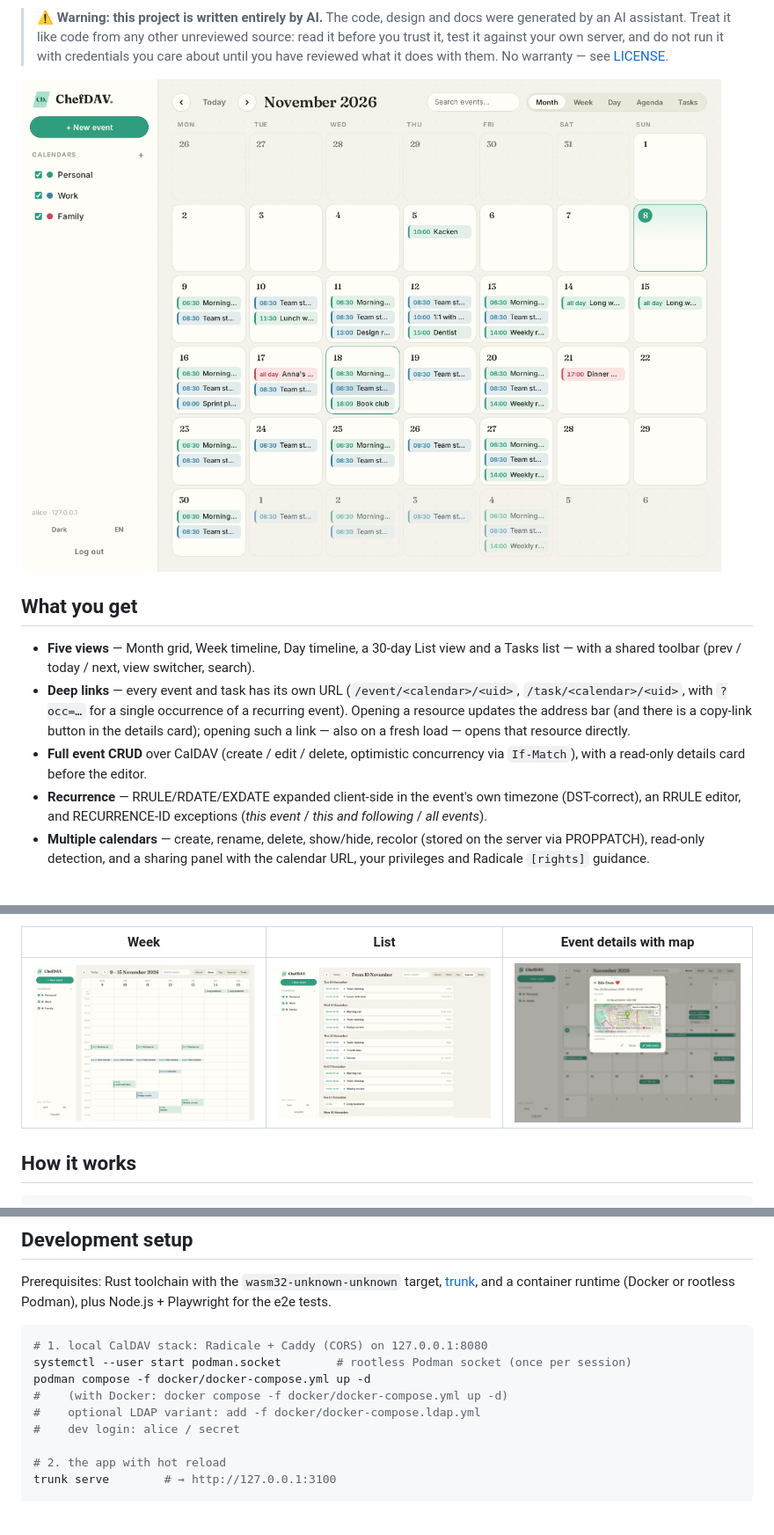
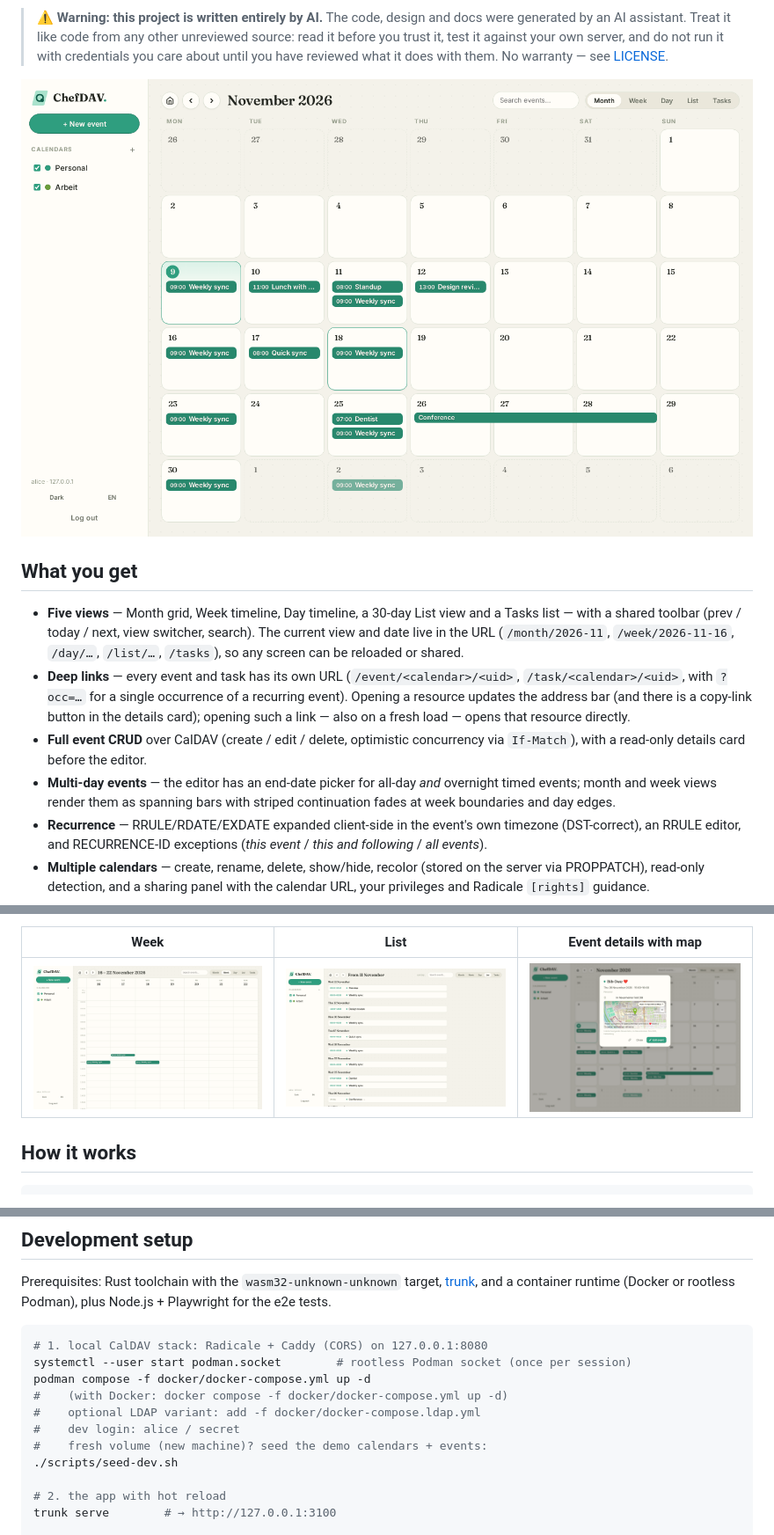
Before and after one commit to chefexperte/ChefDAV, a Markdown page: README.md, 3 parts joined by grey strips. Shown at 88% size. GitHub-like rendering; pictures changed too: docs/screenshots/agenda.png, docs/screenshots/details-map.png, docs/screenshots/month.png; blank space fills up the shorter version.

Commit message:
docs: commit DESIGN.md, README multi-day/URL notes, changelog entry, retaken screenshots
- DESIGN.md (user-provided design rules): placeholders filled from the
  committed decisions (Fraunces display + Inter UI, paper/ink/mint #2f9e7f,
  'warm paper + one accent'); SvelteKit mention corrected to Leptos/Rust.
- README 'What you get' now mentions multi-day events (end-date picker,
  spanning bars, continuation fades) and view/date URLs; dev setup references
  scripts/seed-dev.sh.
- CHANGELOG: entry for the continuation-fade navigation fix.
- docs/screenshots retaken from a clean seeded volume at 1440px (month, week,
  list, details-map).

```diff
--- a/README.md
+++ b/README.md
@@ -20,7 +20,9 @@ modern look, Rust reliability.
 
 - **Five views** — Month grid, Week timeline, Day timeline, a 30-day List view
   and a Tasks list — with a shared toolbar (prev / today / next, view switcher,
-  search).
+  search). The current view and date live in the URL (`/month/2026-11`,
+  `/week/2026-11-16`, `/day/…`, `/list/…`, `/tasks`), so any screen can be
+  reloaded or shared.
 - **Deep links** — every event and task has its own URL
   (`/event/<calendar>/<uid>`, `/task/<calendar>/<uid>`, with `?occ=…` for a
   single occurrence of a recurring event). Opening a resource updates the
@@ -28,6 +30,9 @@ modern look, Rust reliability.
   such a link — also on a fresh load — opens that resource directly.
 - **Full event CRUD** over CalDAV (create / edit / delete, optimistic
   concurrency via `If-Match`), with a read-only details card before the editor.
+- **Multi-day events** — the editor has an end-date picker for all-day *and*
+  overnight timed events; month and week views render them as spanning bars
+  with striped continuation fades at week boundaries and day edges.
 - **Recurrence** — RRULE/RDATE/EXDATE expanded client-side in the event's own
   timezone (DST-correct), an RRULE editor, and RECURRENCE-ID exceptions
   (*this event* / *this and following* / *all events*).
@@ -118,6 +123,8 @@ podman compose -f docker/docker-compose.yml up -d
 #    (with Docker: docker compose -f docker/docker-compose.yml up -d)
 #    optional LDAP variant: add -f docker/docker-compose.ldap.yml
 #    dev login: alice / secret
+#    fresh volume (new machine)? seed the demo calendars + events:
+./scripts/seed-dev.sh
 
 # 2. the app with hot reload
 trunk serve        # → http://127.0.0.1:3100
```
Also changed, not shown: CHANGELOG.md (+4 -0 lines).
